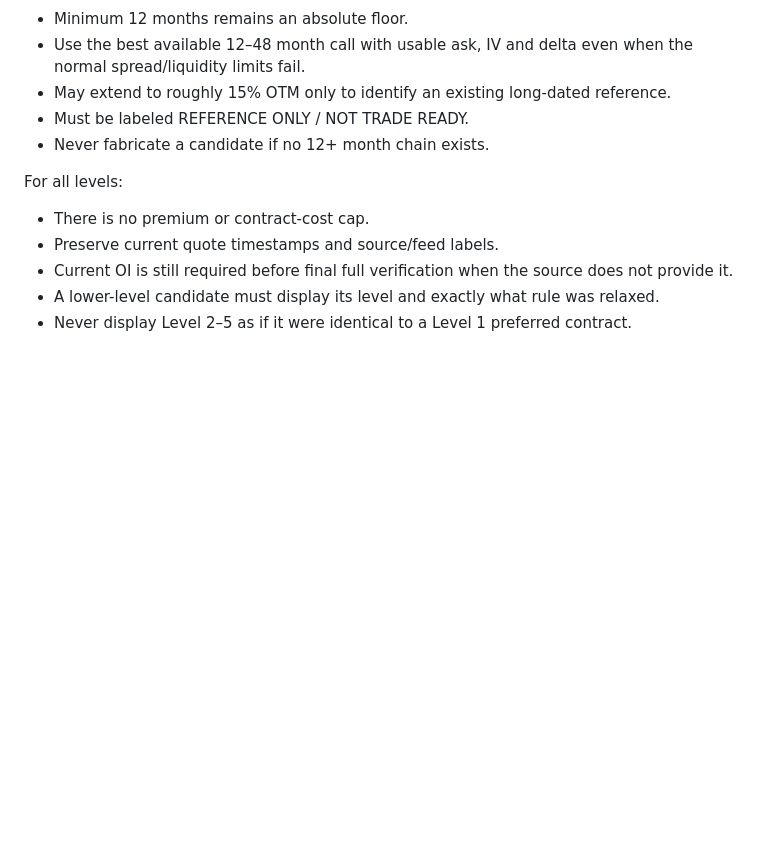
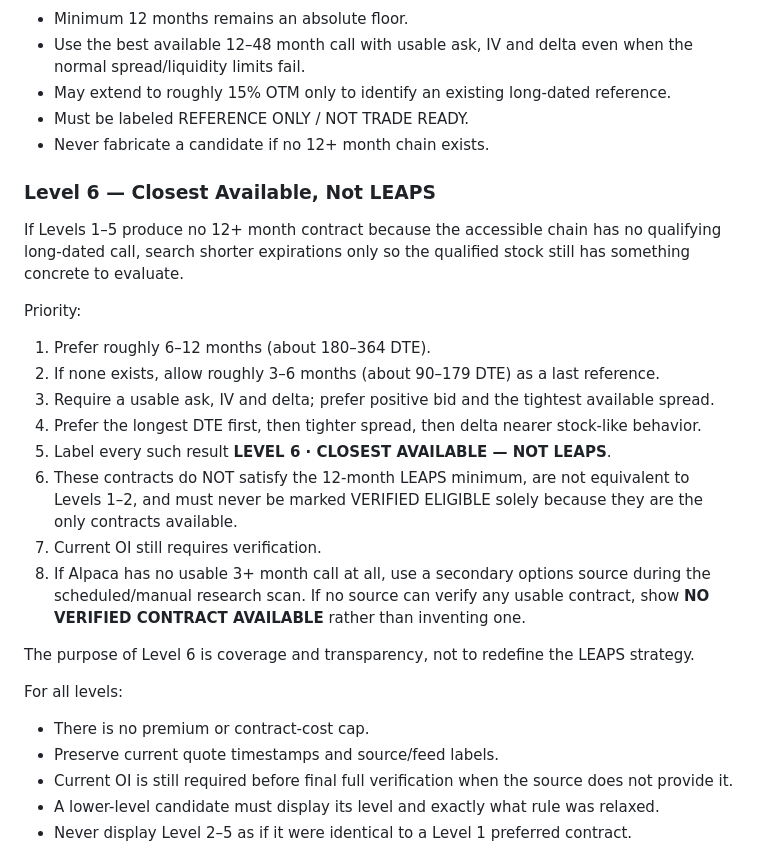
Before and after one commit to load66/trading, a Markdown page: leap-scanner/MASTER_PROMPT.md, the part around the change. Rendered like a GitHub page; blank space fills up the shorter version.

Commit message:
Add non-LEAPS final contract fallback level

```diff
--- a/leap-scanner/MASTER_PROMPT.md
+++ b/leap-scanner/MASTER_PROMPT.md
@@ -806,6 +806,24 @@ The owner wants every fundamentally qualified stock to receive the best availabl
 - Must be labeled REFERENCE ONLY / NOT TRADE READY.
 - Never fabricate a candidate if no 12+ month chain exists.
 
+
+
+### Level 6 — Closest Available, Not LEAPS
+
+If Levels 1–5 produce no 12+ month contract because the accessible chain has no qualifying long-dated call, search shorter expirations only so the qualified stock still has something concrete to evaluate.
+
+Priority:
+1. Prefer roughly 6–12 months (about 180–364 DTE).
+2. If none exists, allow roughly 3–6 months (about 90–179 DTE) as a last reference.
+3. Require a usable ask, IV and delta; prefer positive bid and the tightest available spread.
+4. Prefer the longest DTE first, then tighter spread, then delta nearer stock-like behavior.
+5. Label every such result **LEVEL 6 · CLOSEST AVAILABLE — NOT LEAPS**.
+6. These contracts do NOT satisfy the 12-month LEAPS minimum, are not equivalent to Levels 1–2, and must never be marked VERIFIED ELIGIBLE solely because they are the only contracts available.
+7. Current OI still requires verification.
+8. If Alpaca has no usable 3+ month call at all, use a secondary options source during the scheduled/manual research scan. If no source can verify any usable contract, show **NO VERIFIED CONTRACT AVAILABLE** rather than inventing one.
+
+The purpose of Level 6 is coverage and transparency, not to redefine the LEAPS strategy.
+
 For all levels:
 - There is no premium or contract-cost cap.
 - Preserve current quote timestamps and source/feed labels.
```
